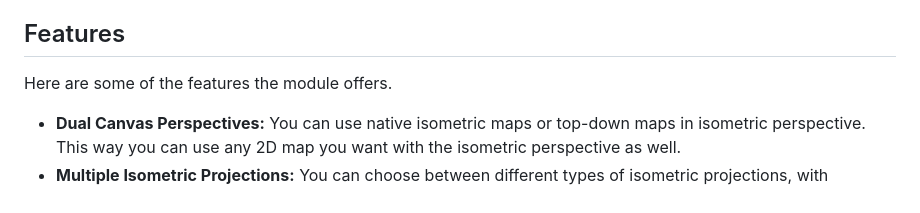
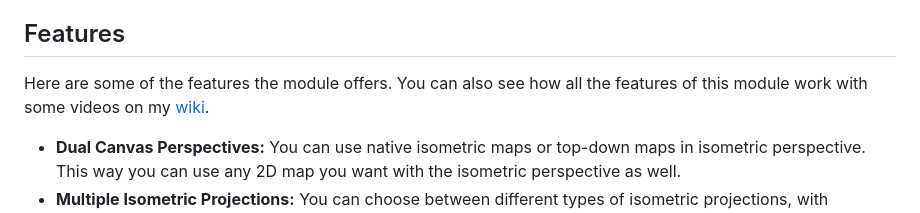
Before and after one commit to lsfcin/alternative-isometric-perspective, a Markdown page: README.md, the part around the change. GitHub-like rendering.

Commit message:
README update wiki link

```diff
--- a/README.md
+++ b/README.md
@@ -17,7 +17,7 @@ This module changes the map, tiles and token artwork/sprite for use with maps an
 
 ## Features
 
-Here are some of the features the module offers.
+Here are some of the features the module offers. You can also see how all the features of this module work with some videos on my [wiki](https://github.com/arlosmolten/isometric-perspective/wiki/1.-Core-Features).
 
 - **Dual Canvas Perspectives:** You can use native isometric maps or top-down maps in isometric perspective. This way you can use any 2D map you want with the isometric perspective as well.
 - **Multiple Isometric Projections:** You can choose between different types of isometric projections, with different aspect ratios, such as the default true isometric (√3:1), dimetric (2:1), overhead (√2:1) and others specific to well-known old games. You can even add your own custom perspective using my own tool you can find [here](https://arlosmolten.github.io/isometric-perspective/).
```
